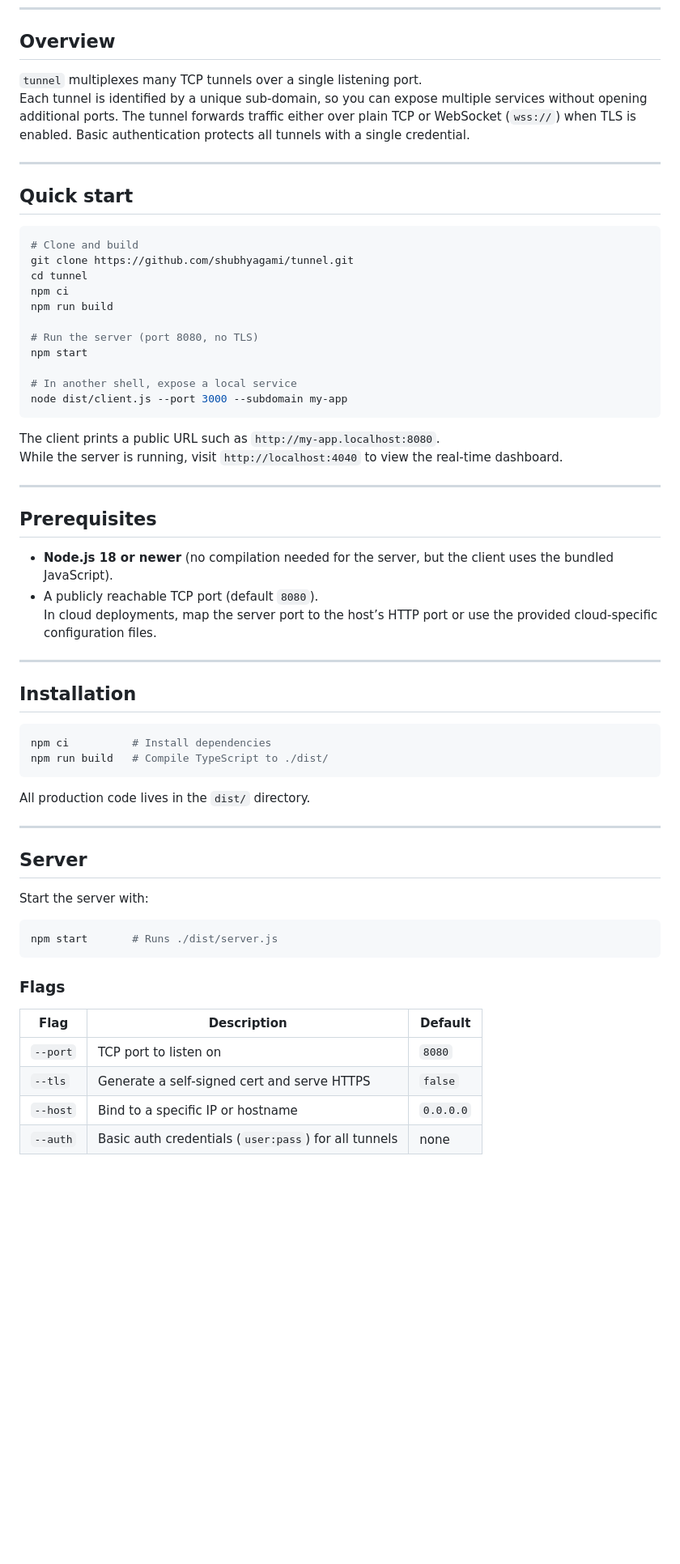
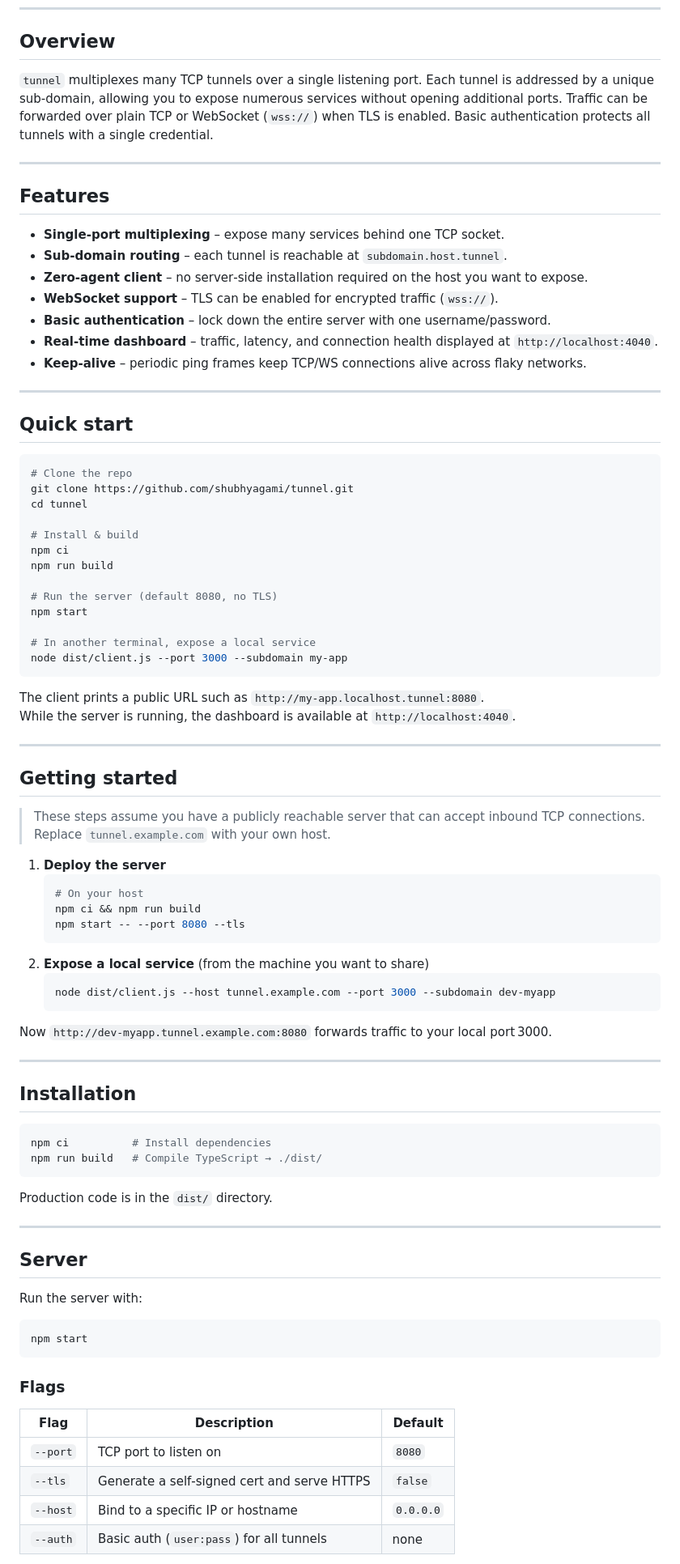
Before and after one commit to shubhyagami/tunnel, a Markdown page: README.md, the part around one of its changes. Shown at 81% size. Rendered like a GitHub page; blank space fills up the shorter version.

Commit message:
docs: improve getting started bits

````diff
--- a/README.md
+++ b/README.md
@@ -29,37 +30,61 @@ A lightweight, high‑performance HTTP / WebSocket tunnel that exposes local ser
 
 ## Overview
 
-`tunnel` multiplexes many TCP tunnels over a single listening port.
-Each tunnel is identified by a unique sub‑domain, so you can expose multiple services without opening additional ports. The tunnel forwards traffic either over plain TCP or WebSocket (`wss://`) when TLS is enabled. Basic authentication protects all tunnels with a single credential.
+`tunnel` multiplexes many TCP tunnels over a single listening port. Each tunnel is addressed by a unique sub‑domain, allowing you to expose numerous services without opening additional ports. Traffic can be forwarded over plain TCP or WebSocket (`wss://`) when TLS is enabled. Basic authentication protects all tunnels with a single credential.
+
+---
+
+## Features
+
+- **Single‑port multiplexing** – expose many services behind one TCP socket.
+- **Sub‑domain routing** – each tunnel is reachable at `subdomain.host.tunnel`.
+- **Zero‑agent client** – no server‑side installation required on the host you want to expose.
+- **WebSocket support** – TLS can be enabled for encrypted traffic (`wss://`).
+- **Basic authentication** – lock down the entire server with one username/password.
+- **Real‑time dashboard** – traffic, latency, and connection health displayed at `http://localhost:4040`.
+- **Keep‑alive** – periodic ping frames keep TCP/WS connections alive across flaky networks.
 
 ---
 
 ## Quick start
 
 ```bash
-# Clone and build
+# Clone the repo
 git clone https://github.com/shubhyagami/tunnel.git
 cd tunnel
+
+# Install & build
 npm ci
 npm run build
 
-# Run the server (port 8080, no TLS)
+# Run the server (default 8080, no TLS)
 npm start
 
-# In another shell, expose a local service
+# In another terminal, expose a local service
 node dist/client.js --port 3000 --subdomain my-app
 ```
 
-The client prints a public URL such as `http://my-app.localhost:8080`.
-While the server is running, visit `http://localhost:4040` to view the real‑time dashboard.
+The client prints a public URL such as `http://my-app.localhost.tunnel:8080`.
+While the server is running, the dashboard is available at `http://localhost:4040`.
 
 ---
 
-## Prerequisites
+## Getting started
 
-- **Node.js 18 or newer** (no compilation needed for the server, but the client uses the bundled JavaScript).
-- A publicly reachable TCP port (default `8080`).
-  In cloud deployments, map the server port to the host’s HTTP port or use the provided cloud‑specific configuration files.
+> These steps assume you have a publicly reachable server that can accept inbound TCP connections. Replace `tunnel.example.com` with your own host.
+
+1. **Deploy the server**
+   ```bash
+   # On your host
+   npm ci && npm run build
+   npm start -- --port 8080 --tls
+   ```
+2. **Expose a local service** (from the machine you want to share)
+   ```bash
+   node dist/client.js --host tunnel.example.com --port 3000 --subdomain dev-myapp
+   ```
+
+Now `http://dev-myapp.tunnel.example.com:8080` forwards traffic to your local port 3000.
 
 ---
 
@@ -67,27 +92,27 @@ While the server is running, visit `http://localhost:4040` to view the real‑ti
 
 ```bash
 npm ci          # Install dependencies
-npm run build   # Compile TypeScript to ./dist/
+npm run build   # Compile TypeScript → ./dist/
 ```
 
-All production code lives in the `dist/` directory.
+Production code is in the `dist/` directory.
 
 ---
 
 ## Server
 
-Start the server with:
+Run the server with:
 
 ```bash
-npm start       # Runs ./dist/server.js
+npm start
 ```
 
 ### Flags
 
-| Flag      | Description                                          | Default     |
-|-----------|------------------------------------------------------|-------------|
-| `--port`  | TCP port to listen on                                | `8080`      |
-| `--tls`   | Generate a self‑signed cert and serve HTTPS         | `false`     |
-| `--host`  | Bind to a specific IP or hostname                   | `0.0.0.0`   |
-| `--auth`  | Basic auth credentials (`user:pass`) for all tunnels | none        |
+| Flag      | Description                                | Default |
+|-----------|--------------------------------------------|---------|
+| `--port`  | TCP port to listen on                      | `8080`  |
+| `--tls`   | Generate a self‑signed cert and serve HTTPS| `false` |
+| `--host`  | Bind to a specific IP or hostname           | `0.0.0.0` |
+| `--auth`  | Basic auth (`user:pass`) for all tunnels   | none    |
 
````
Also changed, not shown: other parts of README.md (+27 -25 lines).
